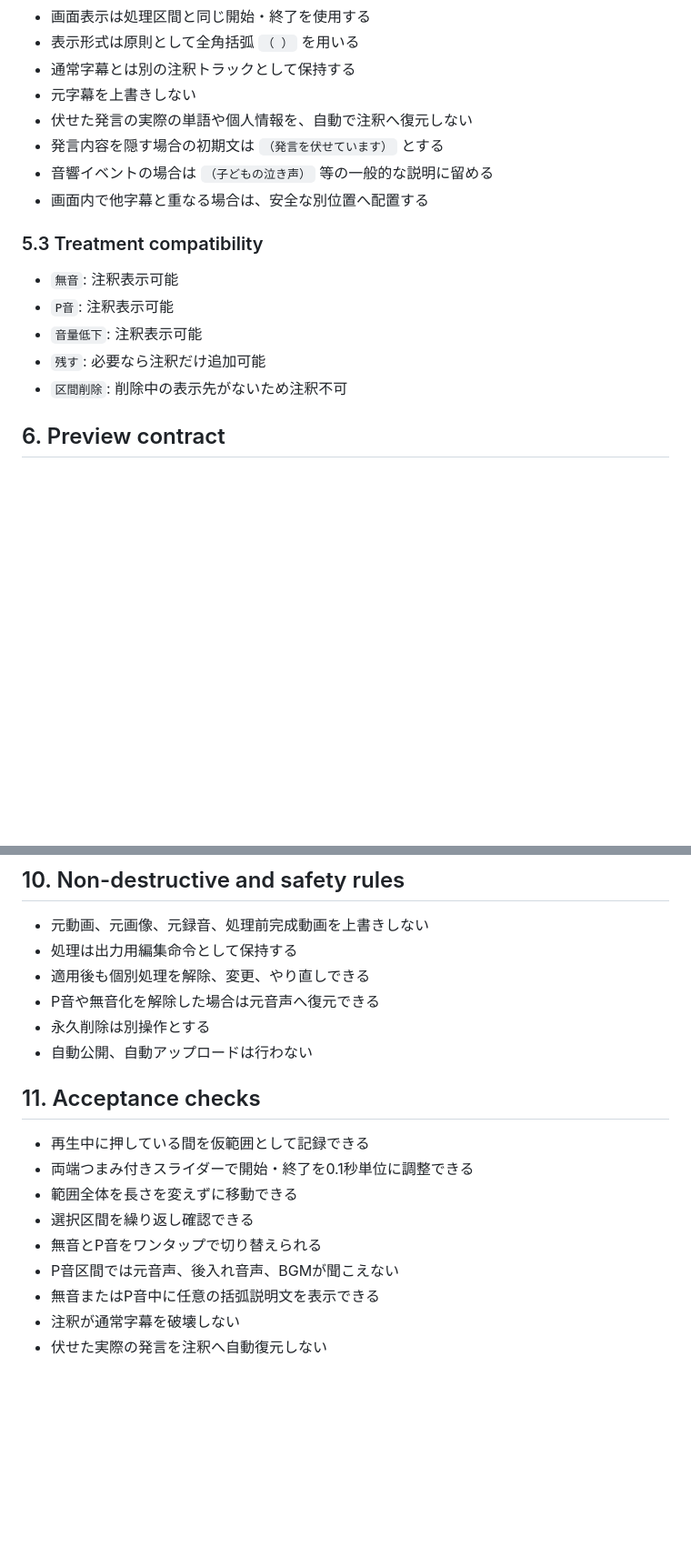
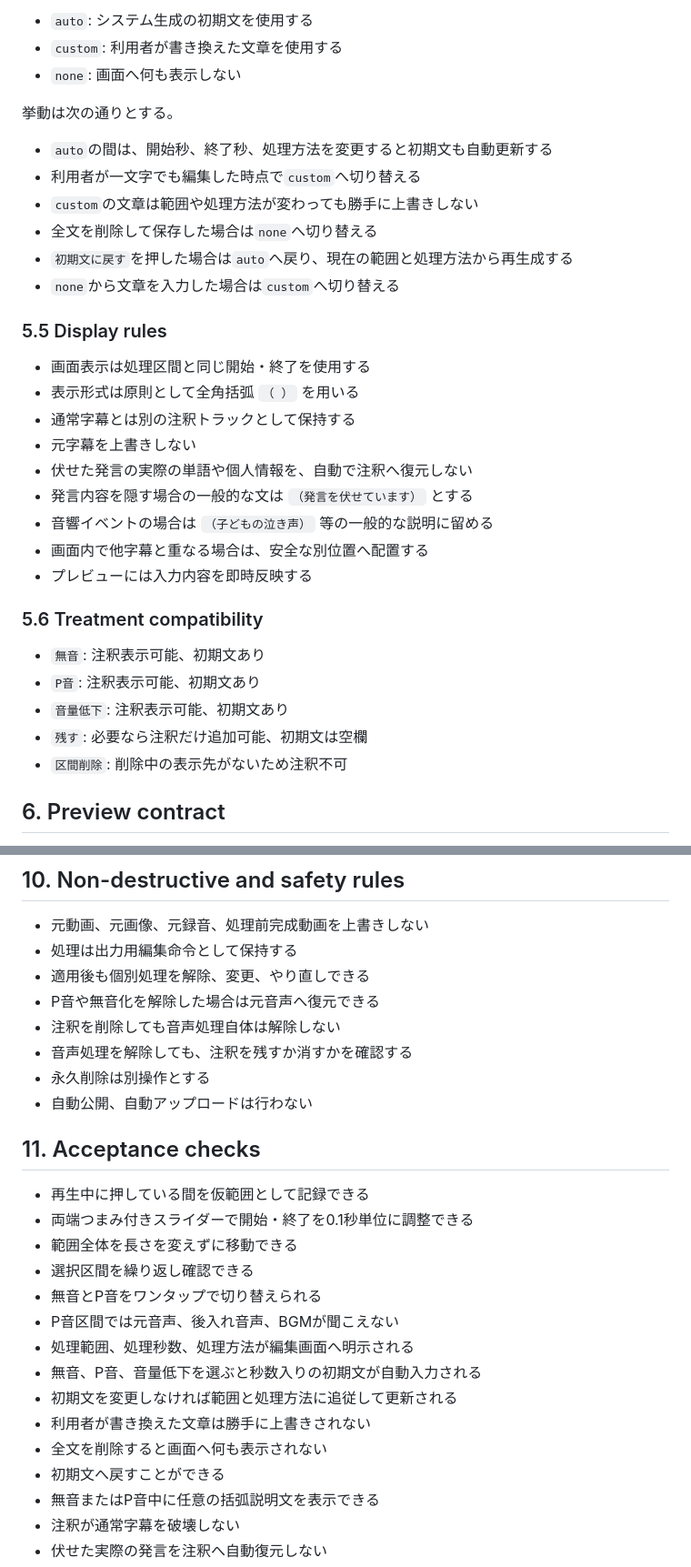
Before and after one commit to nobutakayamauchi/rts-video-flow, a Markdown page: docs/specs/VLOG_MANUAL_AUDIO_REDACTION_UI_V1.md, 2 parts joined by grey strips. Shown at 91% size. GitHub-like rendering; blank space fills up the shorter version.

```diff
--- a/docs/specs/VLOG_MANUAL_AUDIO_REDACTION_UI_V1.md
+++ b/docs/specs/VLOG_MANUAL_AUDIO_REDACTION_UI_V1.md
@@ -131,18 +181,34 @@ Branch: `feat/narration-segments-v1`
+- `auto`: システム生成の初期文を使用する
+- `custom`: 利用者が書き換えた文章を使用する
+- `none`: 画面へ何も表示しない
+
+挙動は次の通りとする。
+
+- `auto`の間は、開始秒、終了秒、処理方法を変更すると初期文も自動更新する
+- 利用者が一文字でも編集した時点で`custom`へ切り替える
+- `custom`の文章は範囲や処理方法が変わっても勝手に上書きしない
+- 全文を削除して保存した場合は`none`へ切り替える
+- `初期文に戻す`を押した場合は`auto`へ戻り、現在の範囲と処理方法から再生成する
+- `none`から文章を入力した場合は`custom`へ切り替える
+
+### 5.5 Display rules
+
 - 画面表示は処理区間と同じ開始・終了を使用する
 - 表示形式は原則として全角括弧 `（ ）` を用いる
 - 通常字幕とは別の注釈トラックとして保持する
 - 元字幕を上書きしない
 - 伏せた発言の実際の単語や個人情報を、自動で注釈へ復元しない
-- 発言内容を隠す場合の初期文は `（発言を伏せています）` とする
+- 発言内容を隠す場合の一般的な文は `（発言を伏せています）` とする
 - 音響イベントの場合は `（子どもの泣き声）` 等の一般的な説明に留める
 - 画面内で他字幕と重なる場合は、安全な別位置へ配置する
+- プレビューには入力内容を即時反映する
 
-### 5.3 Treatment compatibility
+### 5.6 Treatment compatibility
 
-- `無音`: 注釈表示可能
-- `P音`: 注釈表示可能
-- `音量低下`: 注釈表示可能
-- `残す`: 必要なら注釈だけ追加可能
+- `無音`: 注釈表示可能、初期文あり
+- `P音`: 注釈表示可能、初期文あり
+- `音量低下`: 注釈表示可能、初期文あり
+- `残す`: 必要なら注釈だけ追加可能、初期文は空欄
 - `区間削除`: 削除中の表示先がないため注釈不可
 
 ## 6. Preview contract
@@ -214,6 +291,8 @@ Branch: `feat/narration-segments-v1`
 - 処理は出力用編集命令として保持する
 - 適用後も個別処理を解除、変更、やり直しできる
 - P音や無音化を解除した場合は元音声へ復元できる
+- 注釈を削除しても音声処理自体は解除しない
+- 音声処理を解除しても、注釈を残すか消すかを確認する
 - 永久削除は別操作とする
 - 自動公開、自動アップロードは行わない
 
@@ -225,6 +304,12 @@ Branch: `feat/narration-segments-v1`
 - 選択区間を繰り返し確認できる
 - 無音とP音をワンタップで切り替えられる
 - P音区間では元音声、後入れ音声、BGMが聞こえない
+- 処理範囲、処理秒数、処理方法が編集画面へ明示される
+- 無音、P音、音量低下を選ぶと秒数入りの初期文が自動入力される
+- 初期文を変更しなければ範囲と処理方法に追従して更新される
+- 利用者が書き換えた文章は勝手に上書きされない
+- 全文を削除すると画面へ何も表示されない
+- 初期文へ戻すことができる
 - 無音またはP音中に任意の括弧説明文を表示できる
 - 注釈が通常字幕を破壊しない
 - 伏せた実際の発言を注釈へ自動復元しない
```
Also changed, not shown: other parts of docs/specs/VLOG_MANUAL_AUDIO_REDACTION_UI_V1.md (+77 -16 lines).
